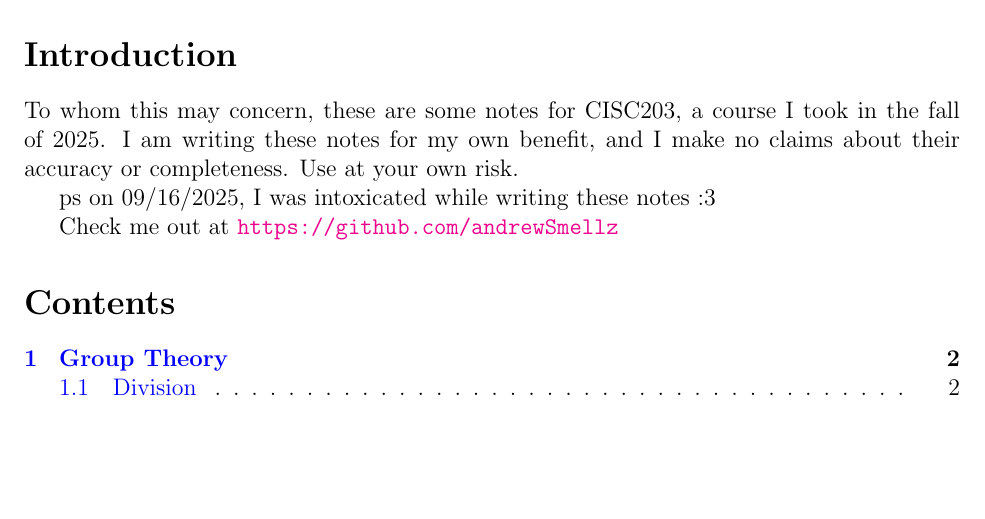
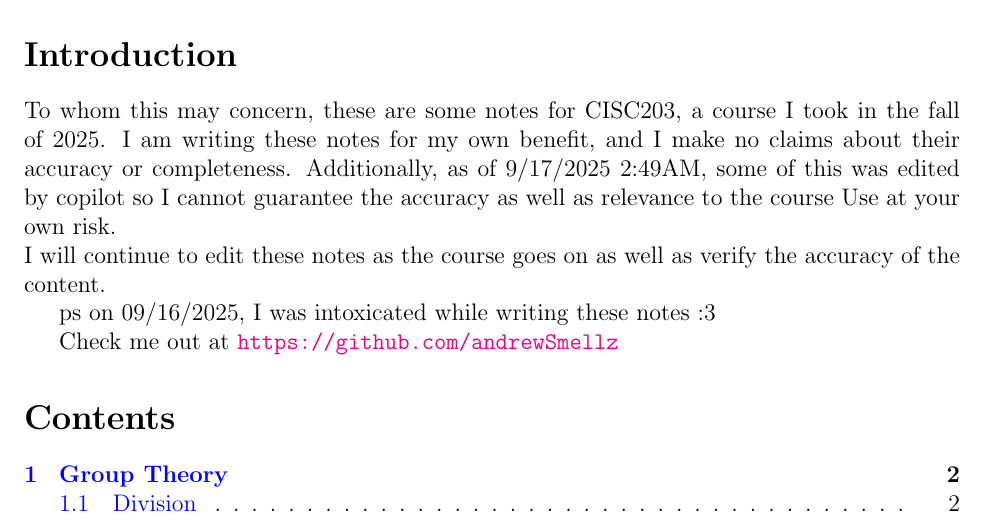
Before and after one commit to andrewSmellz/cisc203, a LaTeX document (notes.tex): part of page 1 of 25, cut so that both start at the same text, the shorter picture padded with empty space. Compiled offline with pdfLaTeX.

Commit message:
added warning

```diff
--- a/notes.tex
+++ b/notes.tex
@@ -22,7 +22,11 @@ To whom this may concern, these are some notes for CISC203,
 a course I took in the fall of 2025.
 I am writing these notes for my own benefit,
 and I make no claims about their accuracy or completeness.
+Additionally, as of 9/17/2025 2:49AM, some of this was edited by copilot so I cannot guarantee the accuracy as well as relevance to the course
 Use at your own risk.
+\\
+I will continue to edit these notes as the course goes on as well as verify the accuracy of the content.
+
 
 ps on 09/16/2025, I was intoxicated while writing these notes :3
 
```
Also changed, not shown: notes.pdf, 3 other files.
